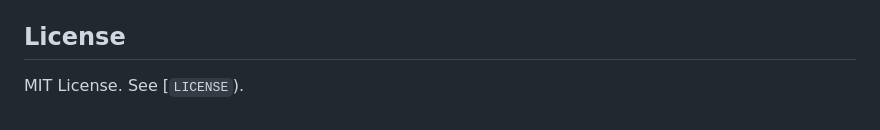
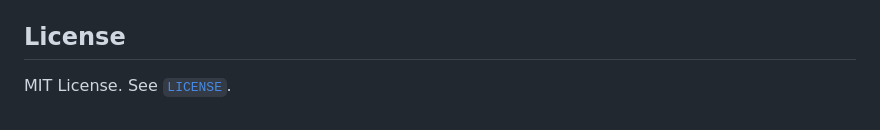
Before and after one commit to Fugu0141/Cherry-ToDo, a Markdown page: README.md, the part around the change. GitHub-like rendering.

```diff
--- a/README.md
+++ b/README.md
@@ -151,4 +151,4 @@ Please read [`CONTRIBUTING.md`](CONTRIBUTING.md) before opening issues or pull r
 
 ## License
 
-MIT License. See [`LICENSE`).
+MIT License. See [`LICENSE`](LICENSE).
```
